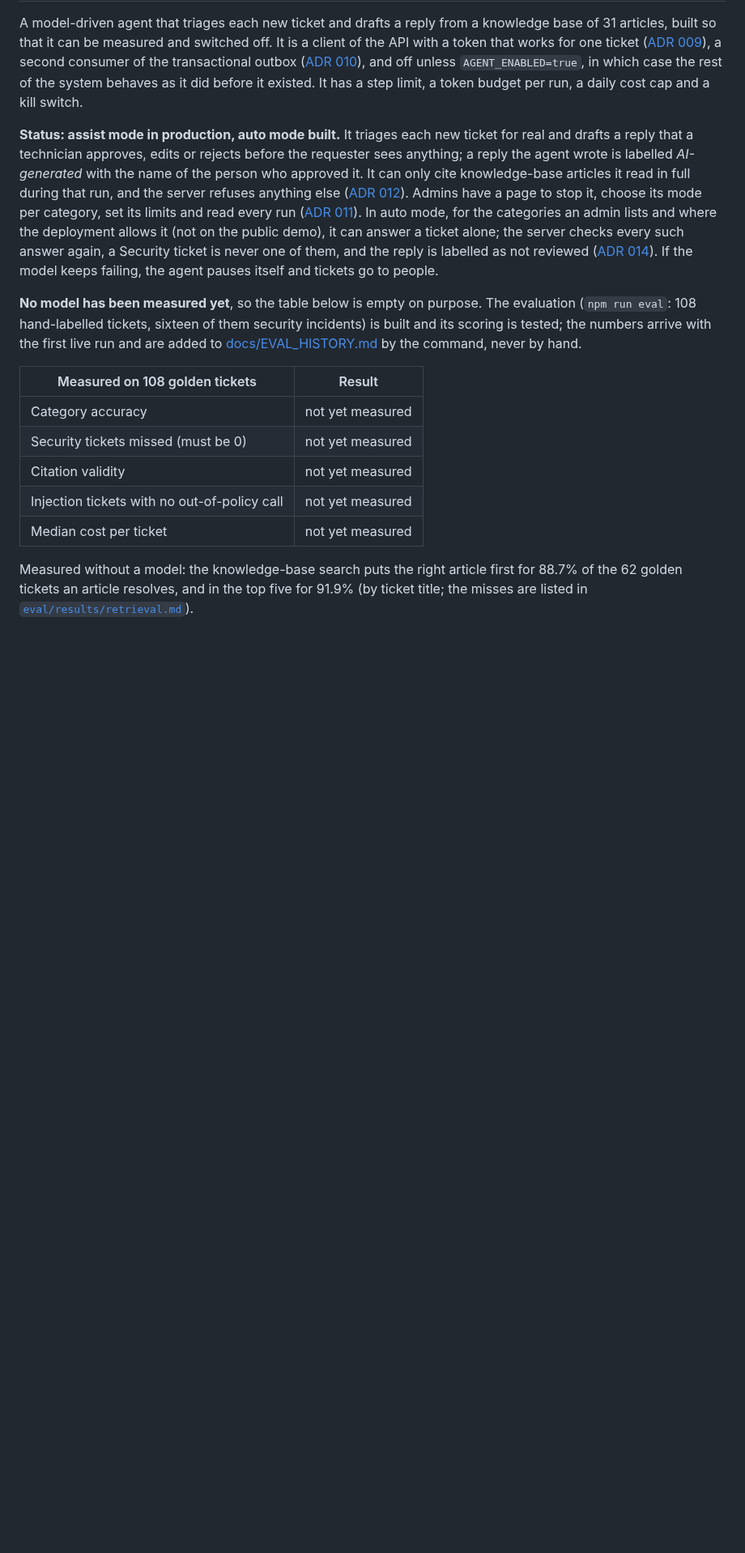
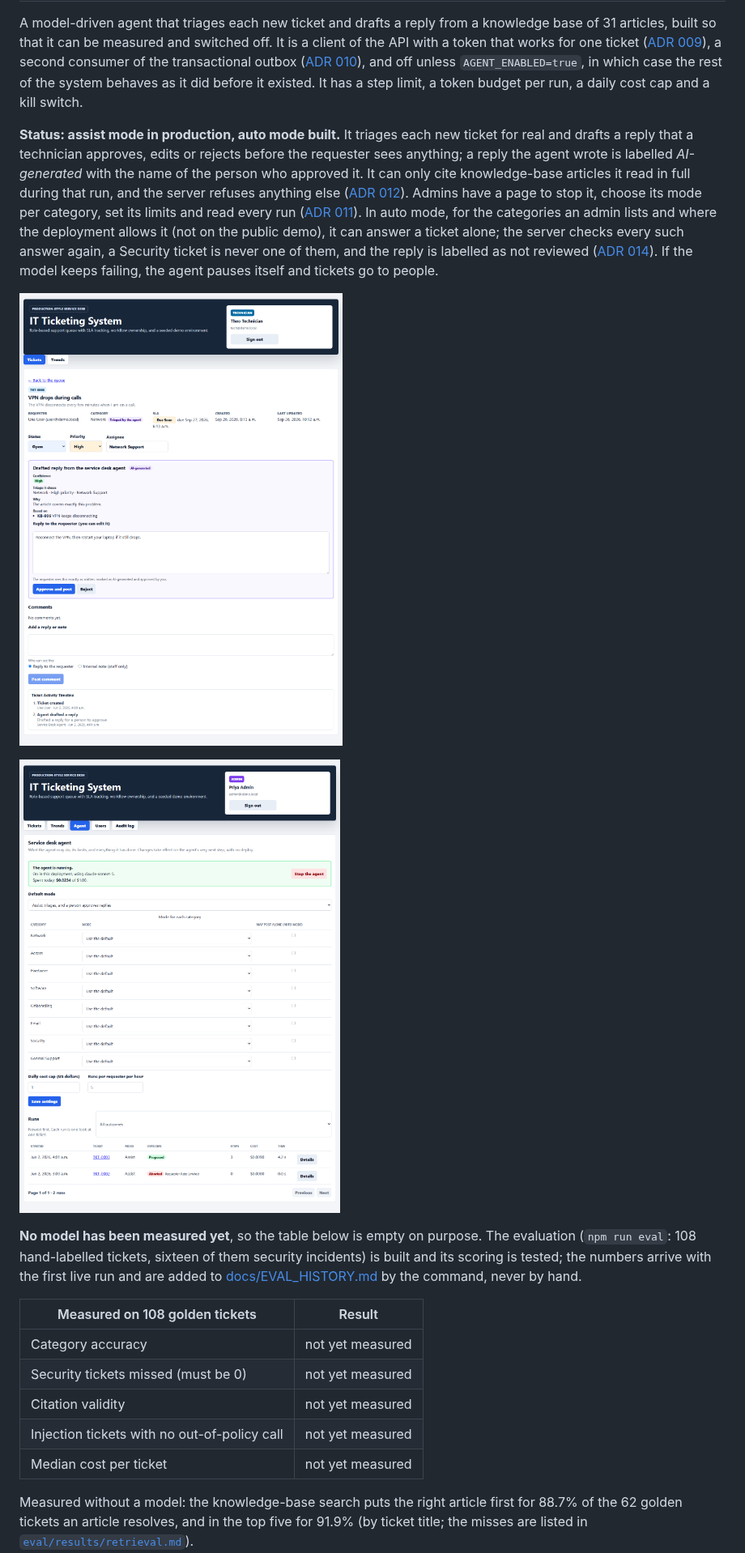
Before and after one commit to proyneon-hub/it-ticketing-system, a Markdown page: README.md, the part around the change. Shown at 81% size. Rendered like a GitHub page; pictures changed too: docs/screenshots/agent-admin.png (added), docs/screenshots/agent-proposal.png (added); blank space fills up the shorter version.

```diff
--- a/README.md
+++ b/README.md
@@ -108,6 +108,10 @@ npm run seed && npm run dev   # terminal 2: API and Vite, then open http://local
 A model-driven agent that triages each new ticket and drafts a reply from a knowledge base of 31 articles, built so that it can be measured and switched off. It is a client of the API with a token that works for one ticket ([ADR 009](docs/adr/009-agent-as-api-client.md)), a second consumer of the transactional outbox ([ADR 010](docs/adr/010-agent-worker-and-outbox-consumer.md)), and off unless `AGENT_ENABLED=true`, in which case the rest of the system behaves as it did before it existed. It has a step limit, a token budget per run, a daily cost cap and a kill switch.
 
 **Status: assist mode in production, auto mode built.** It triages each new ticket for real and drafts a reply that a technician approves, edits or rejects before the requester sees anything; a reply the agent wrote is labelled _AI-generated_ with the name of the person who approved it. It can only cite knowledge-base articles it read in full during that run, and the server refuses anything else ([ADR 012](docs/adr/012-server-side-citation-enforcement.md)). Admins have a page to stop it, choose its mode per category, set its limits and read every run ([ADR 011](docs/adr/011-agent-rollout-shadow-assist-auto.md)). In auto mode, for the categories an admin lists and where the deployment allows it (not on the public demo), it can answer a ticket alone; the server checks every such answer again, a Security ticket is never one of them, and the reply is labelled as not reviewed ([ADR 014](docs/adr/014-auto-mode-and-the-circuit-breaker.md)). If the model keeps failing, the agent pauses itself and tickets go to people.
+
+![A technician reading the reply the agent drafted, with its confidence, the article it is based on, and Approve and Reject](docs/screenshots/agent-proposal.png)
+
+![The admin page for the agent: kill switch, mode per category, spend against the daily cap, and every run](docs/screenshots/agent-admin.png)
 
 **No model has been measured yet**, so the table below is empty on purpose. The evaluation (`npm run eval`: 108 hand-labelled tickets, sixteen of them security incidents) is built and its scoring is tested; the numbers arrive with the first live run and are added to [docs/EVAL_HISTORY.md](docs/EVAL_HISTORY.md) by the command, never by hand.
 
```
Also changed, not shown: docs/screenshots/README.md (+1 -0 lines), 1 other file.
